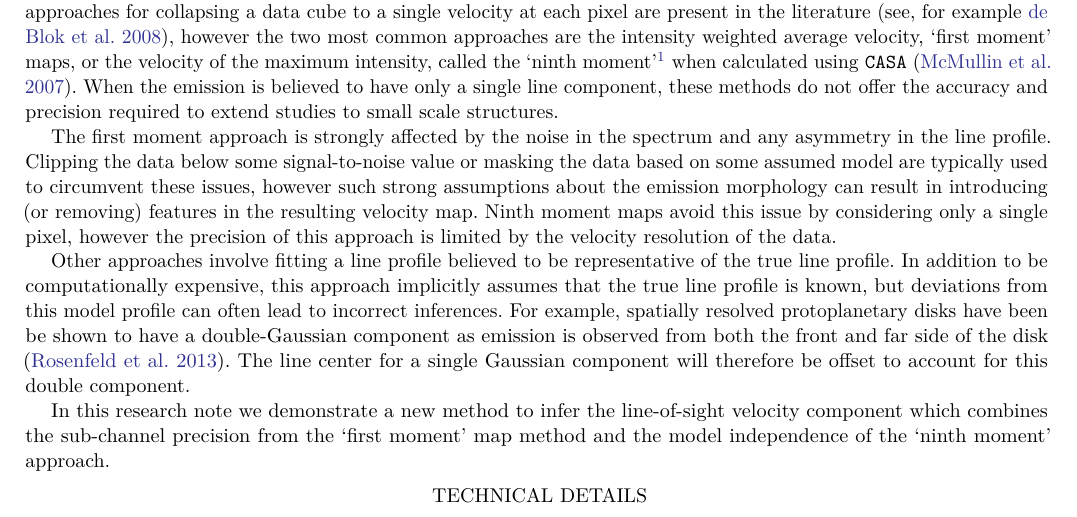
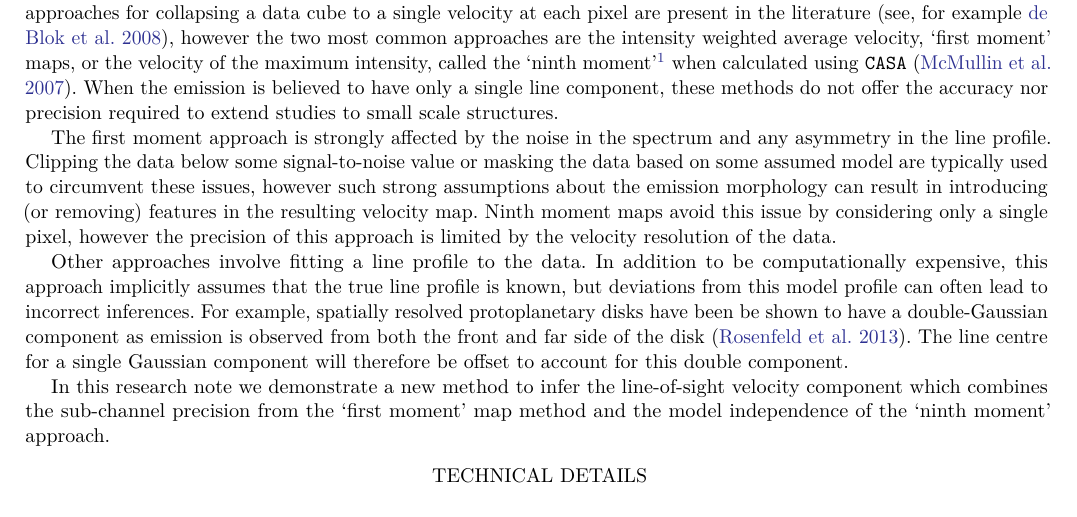
Before and after one commit to richteague/bettermoments, a LaTeX paper (paper/bettermoments.tex): part of page 1 of 4, cut so that both start at the same text. Compiled offline with pdfLaTeX.

Commit message:
line breaks

```diff
--- a/paper/bettermoments.tex
+++ b/paper/bettermoments.tex
@@ -82,12 +82,18 @@ A robust method to measure velocity line-of-sight velocity from spectra
 
 \section{Background}
 
-Inferring the line-of-sight velocity from Doppler shifted spectra is a frequently used analysis in astronomy. Multiple approaches for collapsing a data cube to a single velocity at each pixel are present in the literature \citep[see, for example][]{deBlok:2008}, however the two most common approaches are the intensity weighted average velocity, `first moment' maps, or the velocity of the maximum intensity, called the `ninth moment'\footnote{Although a misnomer as it does not relate to a statistical moment, we adopt this terminology for this note.} when calculated using \texttt{CASA} \citep{McMullin:2007}. When the emission is believed to have only a single line component, these methods do not offer the accuracy and precision required to extend studies to small scale structures.
+Inferring the line-of-sight velocity from Doppler shifted spectra is a frequently used analysis in astronomy.
+Multiple approaches for collapsing a data cube to a single velocity at each pixel are present in the literature \citep[see, for example][]{deBlok:2008}, however the two most common approaches are the intensity weighted average velocity, `first moment' maps, or the velocity of the maximum intensity, called the `ninth moment'\footnote{Although a misnomer as it does not relate to a statistical moment, we adopt this terminology for this note.} when calculated using \texttt{CASA} \citep{McMullin:2007}.
+When the emission is believed to have only a single line component, these methods do not offer the accuracy nor precision required to extend studies to small scale structures.
 
-The first moment approach is strongly affected by the noise in the spectrum and any asymmetry in the line profile. Clipping the data below some signal-to-noise value or masking the data based on some assumed model are typically used to circumvent these issues, however such strong assumptions about the emission morphology can result in introducing (or removing) features in the resulting velocity map. Ninth moment maps avoid this issue by considering only a single pixel, however the precision of this approach is limited by the velocity resolution of the data.
+The first moment approach is strongly affected by the noise in the spectrum and any asymmetry in the line profile.
+Clipping the data below some signal-to-noise value or masking the data based on some assumed model are typically used to circumvent these issues, however such strong assumptions about the emission morphology can result in introducing (or removing) features in the resulting velocity map.
+Ninth moment maps avoid this issue by considering only a single pixel, however the precision of this approach is limited by the velocity resolution of the data.
 
-Other approaches involve fitting a line profile believed to be representative of the true line profile. In addition to be computationally expensive, this approach implicitly assumes that the true line profile is known, but deviations from this model profile can often lead to incorrect inferences. For example, spatially resolved protoplanetary disks have been be shown to have a double-Gaussian component as emission is observed from both the front and far side of the disk \citep{Rosenfeld:2013}. The line center for a single Gaussian component will therefore be offset to account for this double component.
-
+Other approaches involve fitting a line profile to the data.
+In addition to be computationally expensive, this approach implicitly assumes that the true line profile is known, but deviations from this model profile can often lead to incorrect inferences.
+For example, spatially resolved protoplanetary disks have been be shown to have a double-Gaussian component as emission is observed from both the front and far side of the disk \citep{Rosenfeld:2013}.
+The line centre for a single Gaussian component will therefore be offset to account for this double component.
 
 In this research note we demonstrate a new method to infer the line-of-sight velocity component which combines the sub-channel precision from the `first moment' map method and the model independence of the `ninth moment' approach.
 
```
Also changed, not shown: paper/bettermoments.tex (10 more changed lines).
